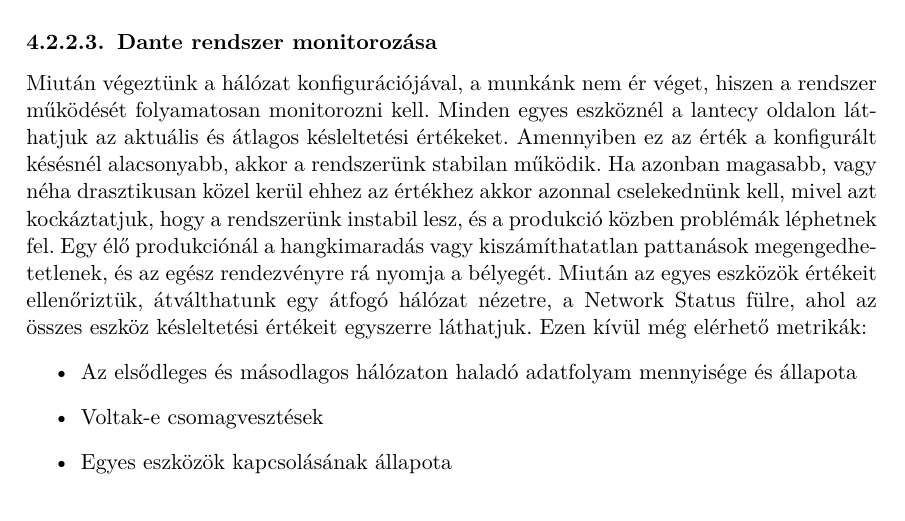
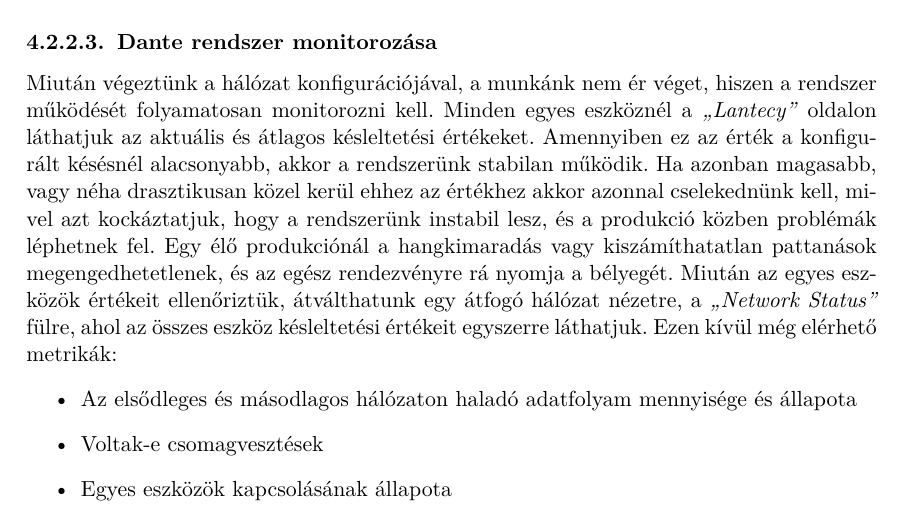
Before and after one commit to MrHumanRebel/sze_dante_network_thesis, a LaTeX thesis (thesis.tex, which reads content/system_desing.tex): part of page 58 of 77, cut so that both start at the same text. Compiled offline with pdfLaTeX.

Commit message:
feat(fixes): typos

```diff
--- a/content/system_desing.tex
+++ b/content/system_desing.tex
@@ -574,13 +574,13 @@ tartottam meg.
 %----------------------------------------------------------------------------
 Miután végeztünk a hálózat konfigurációjával, a munkánk nem ér véget, hiszen
 a rendszer működését folyamatosan monitorozni kell.
-Minden egyes eszköznél a lantecy oldalon láthatjuk az aktuális és átlagos késleltetési értékeket.
+Minden egyes eszköznél a \textit{``Lantecy''} oldalon láthatjuk az aktuális és átlagos késleltetési értékeket.
 Amennyiben ez az érték a konfigurált késésnél alacsonyabb, akkor a rendszerünk
 stabilan működik. Ha azonban magasabb, vagy néha drasztikusan közel kerül ehhez az értékhez akkor azonnal cselekednünk kell, mivel
 azt kockáztatjuk, hogy a rendszerünk instabil lesz, és a produkció közben problémák léphetnek fel.
 Egy élő produkciónál a hangkimaradás vagy kiszámíthatatlan pattanások megengedhetetlenek, és az egész rendezvényre
 rá nyomja a bélyegét. Miután az egyes eszközök értékeit ellenőriztük, átválthatunk egy átfogó hálózat nézetre,
-a Network Status fülre, ahol az összes eszköz késleltetési értékeit egyszerre láthatjuk. Ezen kívül még elérhető
+a \textit{``Network Status''} fülre, ahol az összes eszköz késleltetési értékeit egyszerre láthatjuk. Ezen kívül még elérhető
 metrikák:
 %----------------------------------------------------------------------------
 \begin{itemize}
```
